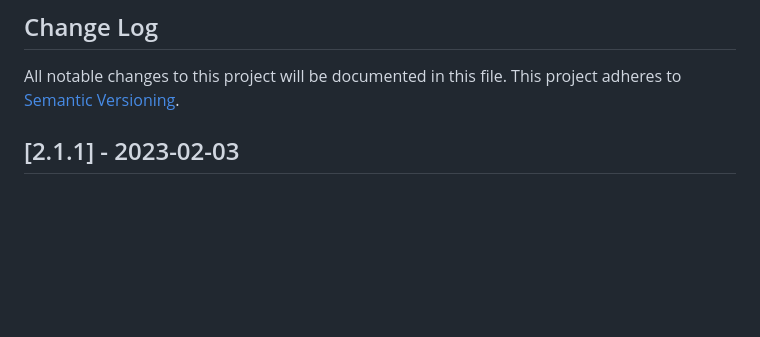
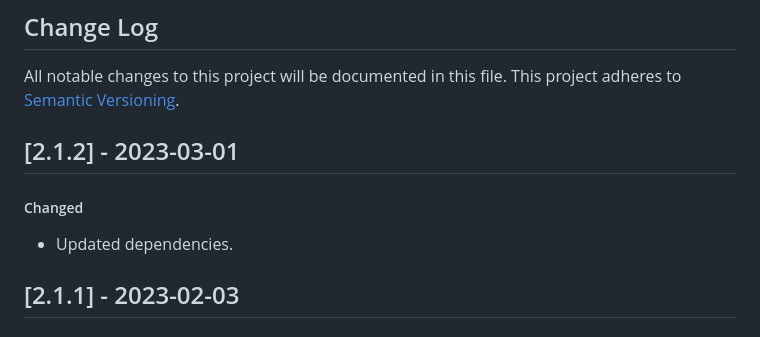
Before and after one commit to enketo/enketo-validate, a Markdown page: CHANGELOG.md, the part around the change. Rendered like a GitHub page; blank space fills up the shorter version.

Commit message:
changed: updated changelog

```diff
--- a/CHANGELOG.md
+++ b/CHANGELOG.md
@@ -1,6 +1,11 @@
 ## Change Log
 All notable changes to this project will be documented in this file.
 This project adheres to [Semantic Versioning](http://semver.org/).
+
+[2.1.2] - 2023-03-01
+--------------------------
+##### Changed
+- Updated dependencies.
 
 [2.1.1] - 2023-02-03
 --------------------------
```
